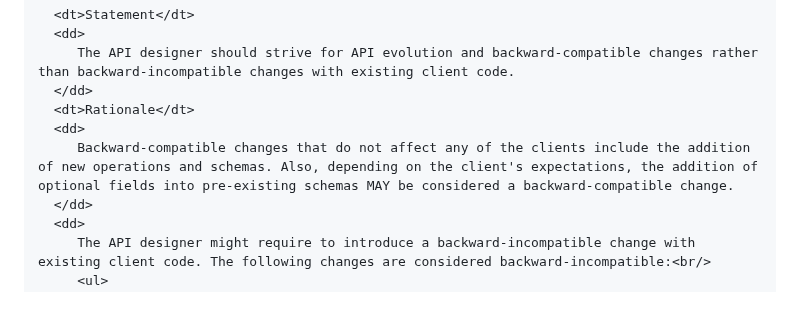
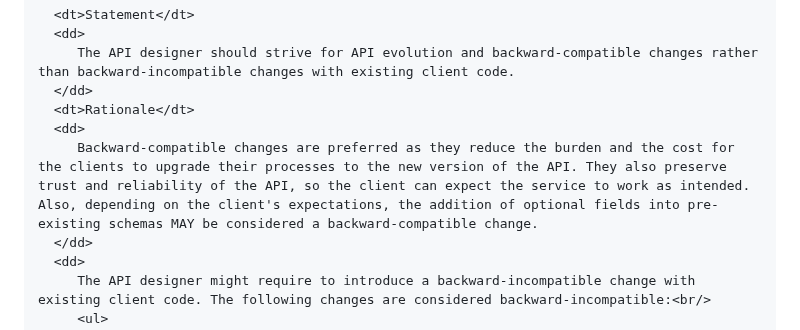
Before and after one commit to Logius-standaarden/API-Design-Rules, a Markdown page: DesignRules.md, the part around the change. Rendered like a GitHub page; blank space fills up the shorter version.

Commit message:
Verander rationale

```diff
--- a/DesignRules.md
+++ b/DesignRules.md
@@ -688,7 +688,7 @@ Changes in APIs are inevitable. APIs should therefore always be versioned, facil
       </dd>
       <dt>Rationale</dt>
       <dd>
-         Backward-compatible changes that do not affect any of the clients include the addition of new operations and schemas. Also, depending on the client's expectations, the addition of optional fields into pre-existing schemas MAY be considered a backward-compatible change.
+         Backward-compatible changes are preferred as they reduce the burden and the cost for the clients to upgrade their processes to the new version of the API. They also preserve trust and reliability of the API, so the client can expect the service to work as intended. Also, depending on the client's expectations, the addition of optional fields into pre-existing schemas MAY be considered a backward-compatible change.
       </dd>
       <dd>
          The API designer might require to introduce a backward-incompatible change with existing client code. The following changes are considered backward-incompatible:<br/>
```
